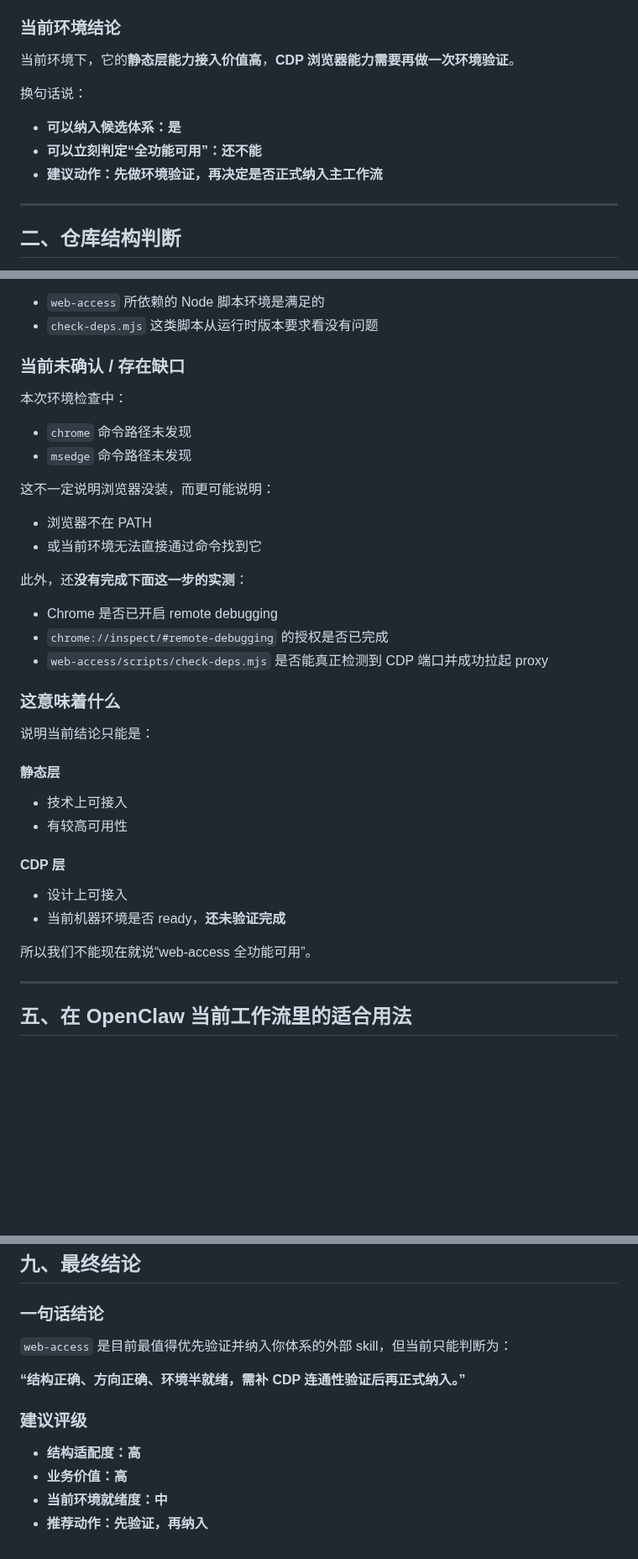
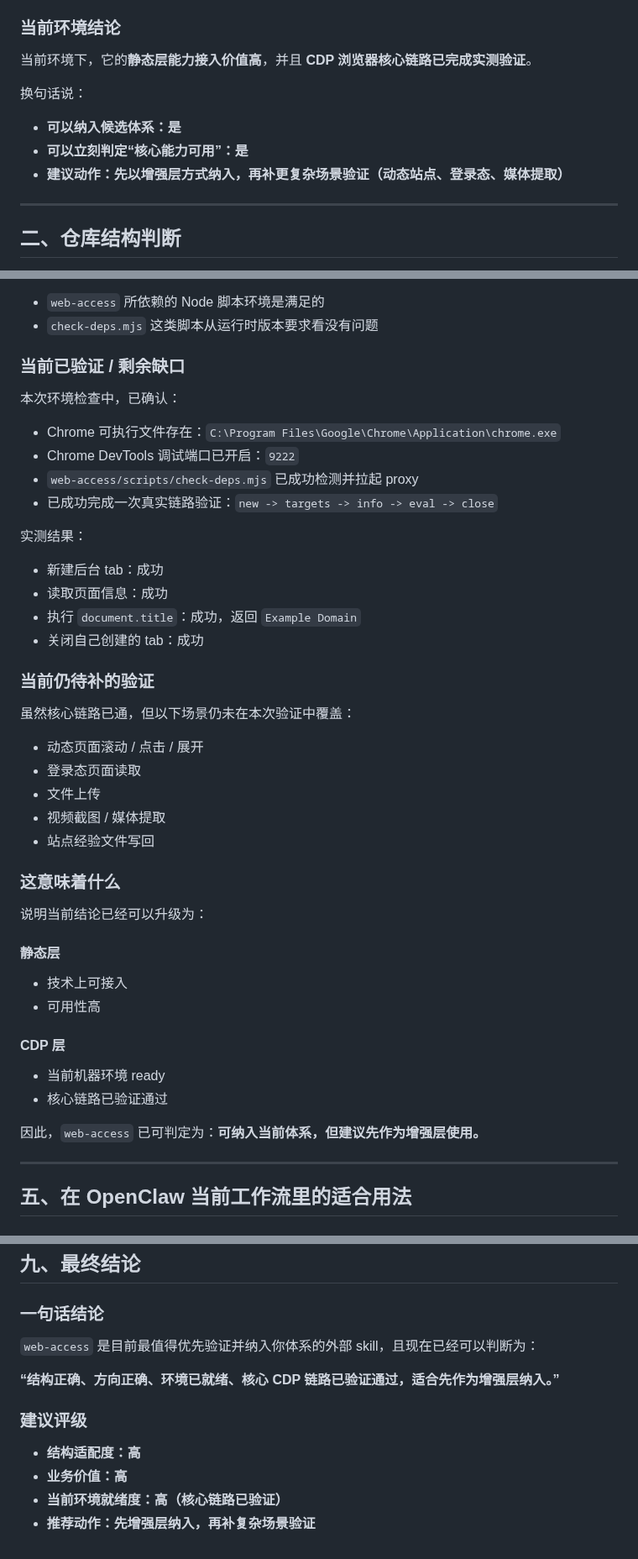
Before and after one commit to leeliu2580-ui/YMOS, a Markdown page: docs/web-access在当前环境的OpenClaw适配说明.md, 3 parts joined by grey strips. Shown at 84% size. Rendered like a GitHub page; blank space fills up the shorter version.

```diff
--- a/docs/web-access在当前环境的OpenClaw适配说明.md
+++ b/docs/web-access在当前环境的OpenClaw适配说明.md
@@ -30,12 +30,12 @@
   - 需要登录态的网页操作
 
 ### 当前环境结论
-当前环境下，它的**静态层能力接入价值高**，**CDP 浏览器能力需要再做一次环境验证**。
+当前环境下，它的**静态层能力接入价值高**，并且 **CDP 浏览器核心链路已完成实测验证**。
 
 换句话说：
 - **可以纳入候选体系：是**
-- **可以立刻判定“全功能可用”：还不能**
-- **建议动作：先做环境验证，再决定是否正式纳入主工作流**
+- **可以立刻判定“核心能力可用”：是**
+- **建议动作：先以增强层方式纳入，再补更复杂场景验证（动态站点、登录态、媒体提取）**
 
 ---
 
@@ -107,32 +107,39 @@
 - `web-access` 所依赖的 Node 脚本环境是满足的
 - `check-deps.mjs` 这类脚本从运行时版本要求看没有问题
 
-### 当前未确认 / 存在缺口
-本次环境检查中：
-- `chrome` 命令路径未发现
-- `msedge` 命令路径未发现
+### 当前已验证 / 剩余缺口
+本次环境检查中，已确认：
+- Chrome 可执行文件存在：`C:\Program Files\Google\Chrome\Application\chrome.exe`
+- Chrome DevTools 调试端口已开启：`9222`
+- `web-access/scripts/check-deps.mjs` 已成功检测并拉起 proxy
+- 已成功完成一次真实链路验证：`new -> targets -> info -> eval -> close`
 
-这不一定说明浏览器没装，而更可能说明：
-- 浏览器不在 PATH
-- 或当前环境无法直接通过命令找到它
+实测结果：
+- 新建后台 tab：成功
+- 读取页面信息：成功
+- 执行 `document.title`：成功，返回 `Example Domain`
+- 关闭自己创建的 tab：成功
 
-此外，还**没有完成下面这一步的实测**：
-- Chrome 是否已开启 remote debugging
-- `chrome://inspect/#remote-debugging` 的授权是否已完成
-- `web-access/scripts/check-deps.mjs` 是否能真正检测到 CDP 端口并成功拉起 proxy
+### 当前仍待补的验证
+虽然核心链路已通，但以下场景仍未在本次验证中覆盖：
+- 动态页面滚动 / 点击 / 展开
+- 登录态页面读取
+- 文件上传
+- 视频截图 / 媒体提取
+- 站点经验文件写回
 
 ### 这意味着什么
-说明当前结论只能是：
+说明当前结论已经可以升级为：
 
 #### 静态层
 - 技术上可接入
-- 有较高可用性
+- 可用性高
 
 #### CDP 层
-- 设计上可接入
-- 当前机器环境是否 ready，**还未验证完成**
+- 当前机器环境 ready
+- 核心链路已验证通过
 
-所以我们不能现在就说“web-access 全功能可用”。
+因此，`web-access` 已可判定为：**可纳入当前体系，但建议先作为增强层使用。**
 
 ---
 
@@ -268,12 +286,12 @@
 ## 九、最终结论
 
 ### 一句话结论
-`web-access` 是目前最值得优先验证并纳入你体系的外部 skill，但当前只能判断为：
+`web-access` 是目前最值得优先验证并纳入你体系的外部 skill，且现在已经可以判断为：
 
-**“结构正确、方向正确、环境半就绪，需补 CDP 连通性验证后再正式纳入。”**
+**“结构正确、方向正确、环境已就绪、核心 CDP 链路已验证通过，适合先作为增强层纳入。”**
 
 ### 建议评级
 - **结构适配度：高**
 - **业务价值：高**
-- **当前环境就绪度：中**
-- **推荐动作：先验证，再纳入**
+- **当前环境就绪度：高（核心链路已验证）**
+- **推荐动作：先增强层纳入，再补复杂场景验证**
```
Also changed, not shown: other parts of docs/web-access在当前环境的OpenClaw适配说明.md (+26 -15 lines).
